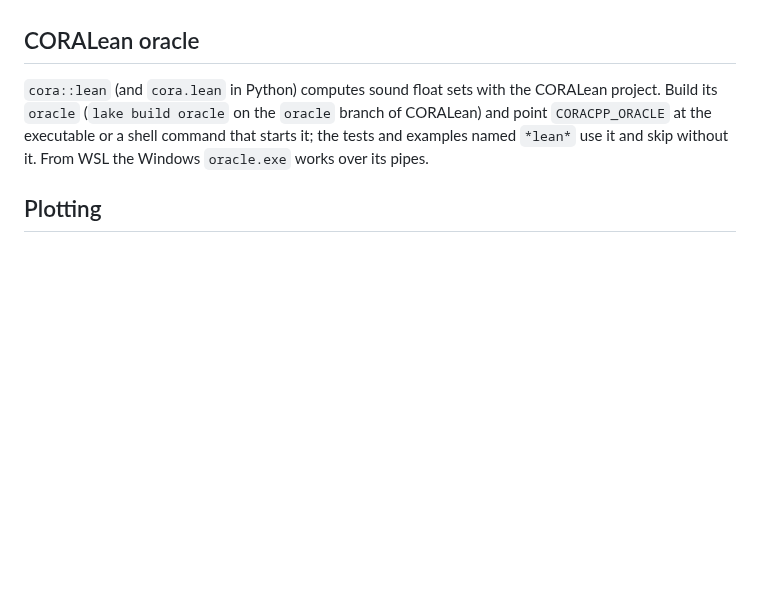
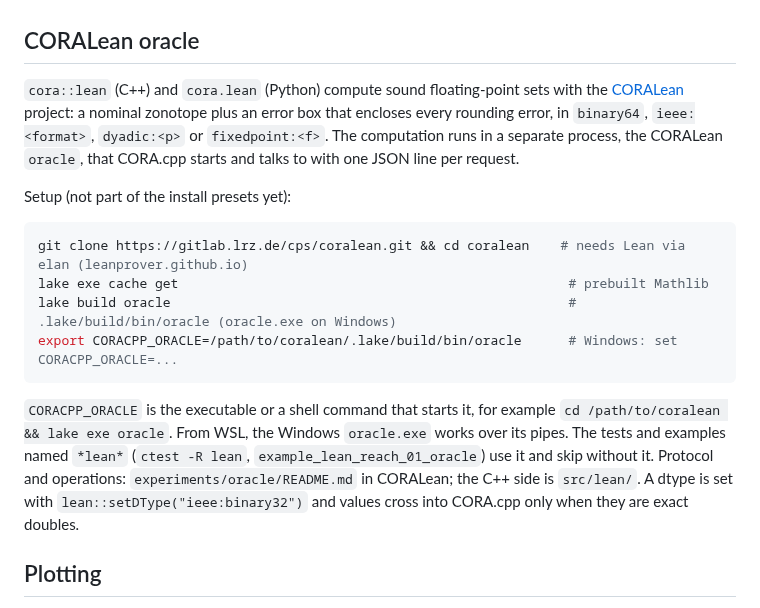
Before and after one commit to CORA-COMP/CORA.cpp, a Markdown page: CONTRIBUTING.md, the part around the change. Drawn GitHub-style; blank space fills up the shorter version.

Commit message:
docs: how to set up the CORALean oracle (CONTRIBUTING.md)
Co-Authored-By: Claude Sonnet 5.5 <noreply@anthropic.com>
Claude-Session: https://claude.ai/code/session_01MSPhXgLB9mLCDzvxthdPDb

````diff
--- a/CONTRIBUTING.md
+++ b/CONTRIBUTING.md
@@ -89,10 +89,27 @@ the checkout or recreating the environment. On Windows, `WSL: Reopen Folder in W
 
 ## CORALean oracle
 
-`cora::lean` (and `cora.lean` in Python) computes sound float sets with the CORALean project. Build
-its `oracle` (`lake build oracle` on the `oracle` branch of CORALean) and point `CORACPP_ORACLE` at
-the executable or a shell command that starts it; the tests and examples named `*lean*` use it and
-skip without it. From WSL the Windows `oracle.exe` works over its pipes.
+`cora::lean` (C++) and `cora.lean` (Python) compute sound floating-point sets with the
+[CORALean](https://gitlab.lrz.de/cps/coralean) project: a nominal zonotope plus an error box that
+encloses every rounding error, in `binary64`, `ieee:<format>`, `dyadic:<p>` or `fixedpoint:<f>`. The
+computation runs in a separate process, the CORALean `oracle`, that CORA.cpp starts and talks to with
+one JSON line per request.
+
+Setup (not part of the install presets yet):
+
+```bash
+git clone https://gitlab.lrz.de/cps/coralean.git && cd coralean    # needs Lean via elan (leanprover.github.io)
+lake exe cache get                                                  # prebuilt Mathlib
+lake build oracle                                                   # .lake/build/bin/oracle (oracle.exe on Windows)
+export CORACPP_ORACLE=/path/to/coralean/.lake/build/bin/oracle      # Windows: set CORACPP_ORACLE=...
+```
+
+`CORACPP_ORACLE` is the executable or a shell command that starts it, for example
+`cd /path/to/coralean && lake exe oracle`. From WSL, the Windows `oracle.exe` works over its pipes.
+The tests and examples named `*lean*` (`ctest -R lean`, `example_lean_reach_01_oracle`) use it and skip
+without it. Protocol and operations: `experiments/oracle/README.md` in CORALean; the C++ side is
+`src/lean/`. A dtype is set with `lean::setDType("ieee:binary32")` and values cross into CORA.cpp only
+when they are exact doubles.
 
 ## Plotting
 
````
